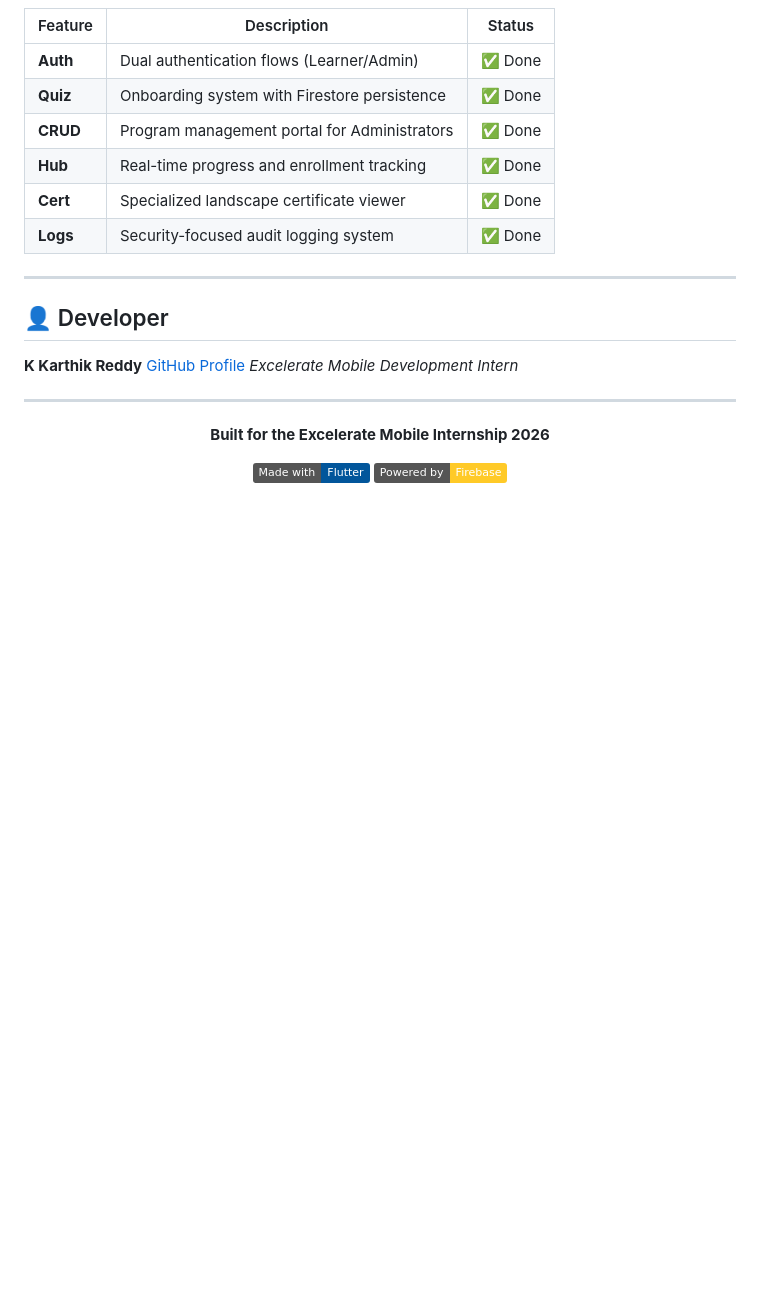
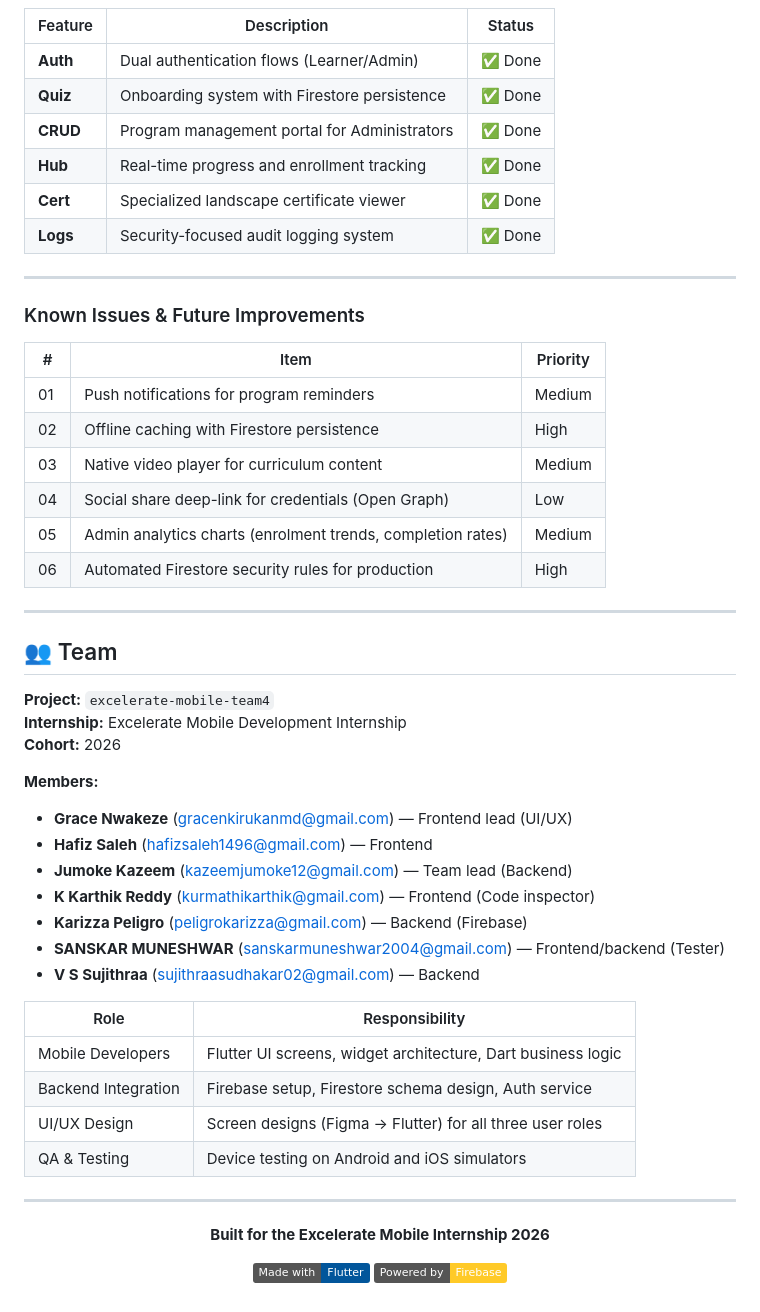
Before and after one commit to Kkarthik23540/excelerate-pathfinder, a Markdown page: README.md, the part around the change. GitHub-like rendering; badges without logos; blank space fills up the shorter version.

Commit message:
Add Team members and Known Issues sections to README

```diff
--- a/README.md
+++ b/README.md
@@ -273,11 +273,41 @@ firestore/
 
 ---
 
-## 👤 Developer
+### Known Issues & Future Improvements
 
-**K Karthik Reddy**
-[GitHub Profile](https://github.com/Kkarthik23540)
-*Excelerate Mobile Development Intern*
+| # | Item | Priority |
+|---|---|---|
+| 01 | Push notifications for program reminders | Medium |
+| 02 | Offline caching with Firestore persistence | High |
+| 03 | Native video player for curriculum content | Medium |
+| 04 | Social share deep-link for credentials (Open Graph) | Low |
+| 05 | Admin analytics charts (enrolment trends, completion rates) | Medium |
+| 06 | Automated Firestore security rules for production | High |
+
+---
+
+## 👥 Team
+
+**Project:** `excelerate-mobile-team4`
+**Internship:** Excelerate Mobile Development Internship
+**Cohort:** 2026
+
+**Members:**
+
+- **Grace Nwakeze** ([gracenkirukanmd@gmail.com](mailto:gracenkirukanmd@gmail.com)) — Frontend lead (UI/UX)
+- **Hafiz Saleh** ([hafizsaleh1496@gmail.com](mailto:hafizsaleh1496@gmail.com)) — Frontend
+- **Jumoke Kazeem** ([kazeemjumoke12@gmail.com](mailto:kazeemjumoke12@gmail.com)) — Team lead (Backend)
+- **K Karthik Reddy** ([kurmathikarthik@gmail.com](mailto:kurmathikarthik@gmail.com)) — Frontend (Code inspector)
+- **Karizza Peligro** ([peligrokarizza@gmail.com](mailto:peligrokarizza@gmail.com)) — Backend (Firebase)
+- **SANSKAR MUNESHWAR** ([sanskarmuneshwar2004@gmail.com](mailto:sanskarmuneshwar2004@gmail.com)) — Frontend/backend (Tester)
+- **V S Sujithraa** ([sujithraasudhakar02@gmail.com](mailto:sujithraasudhakar02@gmail.com)) — Backend
+
+| Role | Responsibility |
+|---|---|
+| Mobile Developers | Flutter UI screens, widget architecture, Dart business logic |
+| Backend Integration | Firebase setup, Firestore schema design, Auth service |
+| UI/UX Design | Screen designs (Figma → Flutter) for all three user roles |
+| QA & Testing | Device testing on Android and iOS simulators |
 
 ---
 
```
